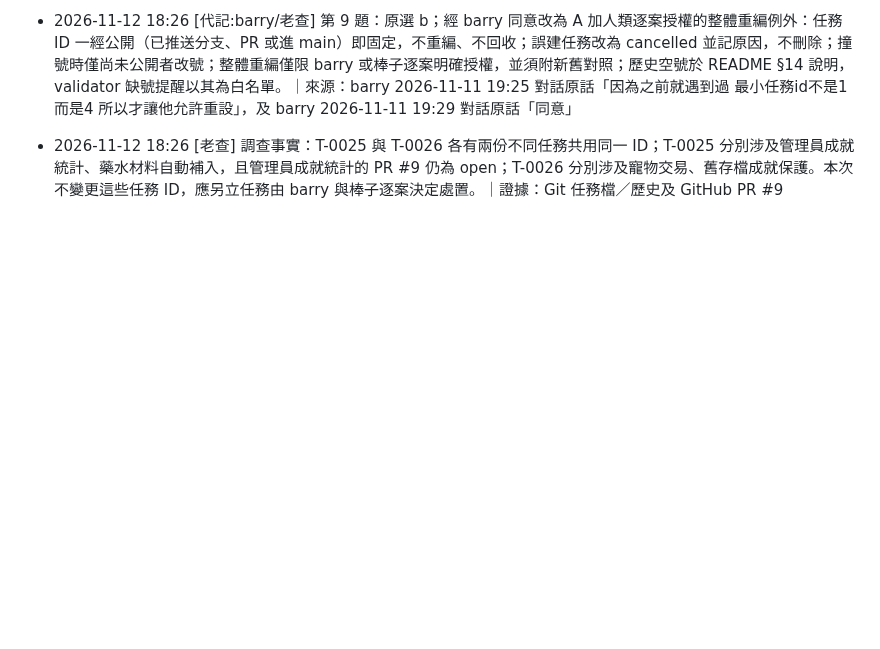
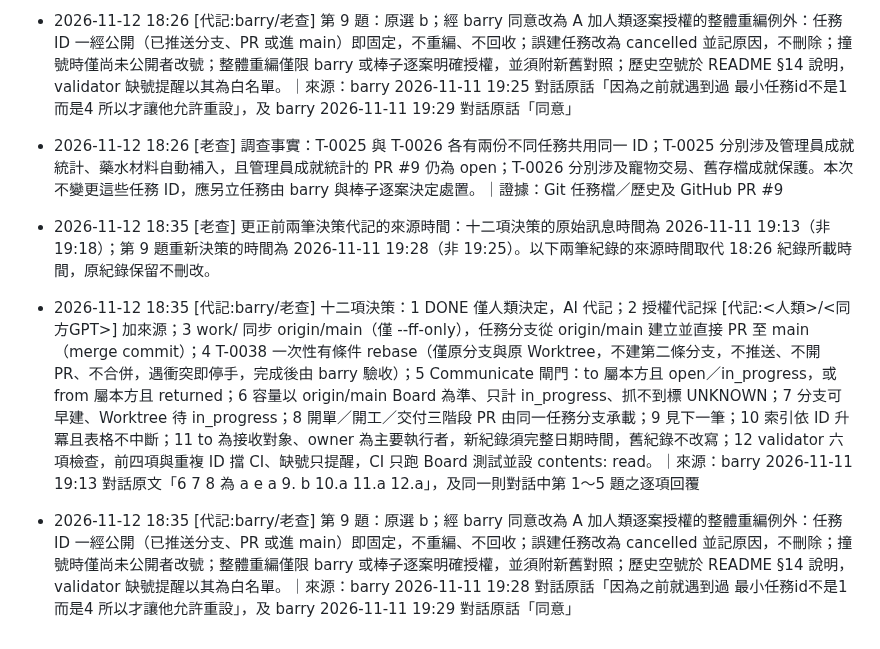
Before and after one commit to hermes0403/dice-realm-rng, a Markdown page: board/T-0038-workflow-lifecycle.md, the part around the change. Drawn GitHub-style; blank space fills up the shorter version.

```diff
--- a/board/T-0038-workflow-lifecycle.md
+++ b/board/T-0038-workflow-lifecycle.md
@@ -396,3 +396,6 @@ Board 可見性與權限分離：所有角色 Worktree 都可查看完整 Board
 - 2026-11-12 18:26 [代記:barry/老查] 十二項決策：1 DONE 僅人類決定，AI 代記；2 授權代記採 [代記:<人類>/<同方GPT>] 加來源；3 work/<role> 同步 origin/main（僅 --ff-only），任務分支從 origin/main 建立並直接 PR 至 main（merge commit）；4 T-0038 一次性有條件 rebase（僅原分支與原 Worktree，不建第二條分支，不推送、不開 PR、不合併，遇衝突即停手，完成後由 barry 驗收）；5 Communicate 閘門：to 屬本方且 open／in_progress，或 from 屬本方且 returned；6 容量以 origin/main Board 為準、只計 in_progress、抓不到標 UNKNOWN；7 分支可早建、Worktree 待 in_progress；8 開單／開工／交付三階段 PR 由同一任務分支承載；9 見下一筆；10 索引依 ID 升冪且表格不中斷；11 to 為接收對象、owner 為主要執行者，新紀錄須完整日期時間，舊紀錄不改寫；12 validator 六項檢查，前四項與重複 ID 擋 CI、缺號只提醒，CI 只跑 Board 測試並設 contents: read。｜來源：barry 2026-11-11 19:18 對話原文「6 7 8 為 a e a  9. b 10.a 11.a 12.a」，及同一則對話中第 1～5 題之逐項回覆
 - 2026-11-12 18:26 [代記:barry/老查] 第 9 題：原選 b；經 barry 同意改為 A 加人類逐案授權的整體重編例外：任務 ID 一經公開（已推送分支、PR 或進 main）即固定，不重編、不回收；誤建任務改為 cancelled 並記原因，不刪除；撞號時僅尚未公開者改號；整體重編僅限 barry 或棒子逐案明確授權，並須附新舊對照；歷史空號於 README §14 說明，validator 缺號提醒以其為白名單。｜來源：barry 2026-11-11 19:25 對話原話「因為之前就遇到過 最小任務id不是1 而是4 所以才讓他允許重設」，及 barry 2026-11-11 19:29 對話原話「同意」
 - 2026-11-12 18:26 [老查] 調查事實：T-0025 與 T-0026 各有兩份不同任務共用同一 ID；T-0025 分別涉及管理員成就統計、藥水材料自動補入，且管理員成就統計的 PR #9 仍為 open；T-0026 分別涉及寵物交易、舊存檔成就保護。本次不變更這些任務 ID，應另立任務由 barry 與棒子逐案決定處置。｜證據：Git 任務檔／歷史及 GitHub PR #9
+- 2026-11-12 18:35 [老查] 更正前兩筆決策代記的來源時間：十二項決策的原始訊息時間為 2026-11-11 19:13（非 19:18）；第 9 題重新決策的時間為 2026-11-11 19:28（非 19:25）。以下兩筆紀錄的來源時間取代 18:26 紀錄所載時間，原紀錄保留不刪改。
+- 2026-11-12 18:35 [代記:barry/老查] 十二項決策：1 DONE 僅人類決定，AI 代記；2 授權代記採 [代記:<人類>/<同方GPT>] 加來源；3 work/<role> 同步 origin/main（僅 --ff-only），任務分支從 origin/main 建立並直接 PR 至 main（merge commit）；4 T-0038 一次性有條件 rebase（僅原分支與原 Worktree，不建第二條分支，不推送、不開 PR、不合併，遇衝突即停手，完成後由 barry 驗收）；5 Communicate 閘門：to 屬本方且 open／in_progress，或 from 屬本方且 returned；6 容量以 origin/main Board 為準、只計 in_progress、抓不到標 UNKNOWN；7 分支可早建、Worktree 待 in_progress；8 開單／開工／交付三階段 PR 由同一任務分支承載；9 見下一筆；10 索引依 ID 升冪且表格不中斷；11 to 為接收對象、owner 為主要執行者，新紀錄須完整日期時間，舊紀錄不改寫；12 validator 六項檢查，前四項與重複 ID 擋 CI、缺號只提醒，CI 只跑 Board 測試並設 contents: read。｜來源：barry 2026-11-11 19:13 對話原文「6 7 8 為 a e a  9. b 10.a 11.a 12.a」，及同一則對話中第 1～5 題之逐項回覆
+- 2026-11-12 18:35 [代記:barry/老查] 第 9 題：原選 b；經 barry 同意改為 A 加人類逐案授權的整體重編例外：任務 ID 一經公開（已推送分支、PR 或進 main）即固定，不重編、不回收；誤建任務改為 cancelled 並記原因，不刪除；撞號時僅尚未公開者改號；整體重編僅限 barry 或棒子逐案明確授權，並須附新舊對照；歷史空號於 README §14 說明，validator 缺號提醒以其為白名單。｜來源：barry 2026-11-11 19:28 對話原話「因為之前就遇到過 最小任務id不是1 而是4 所以才讓他允許重設」，及 barry 2026-11-11 19:29 對話原話「同意」
```
Also changed, not shown: board/README.md (+1 -1 lines).
